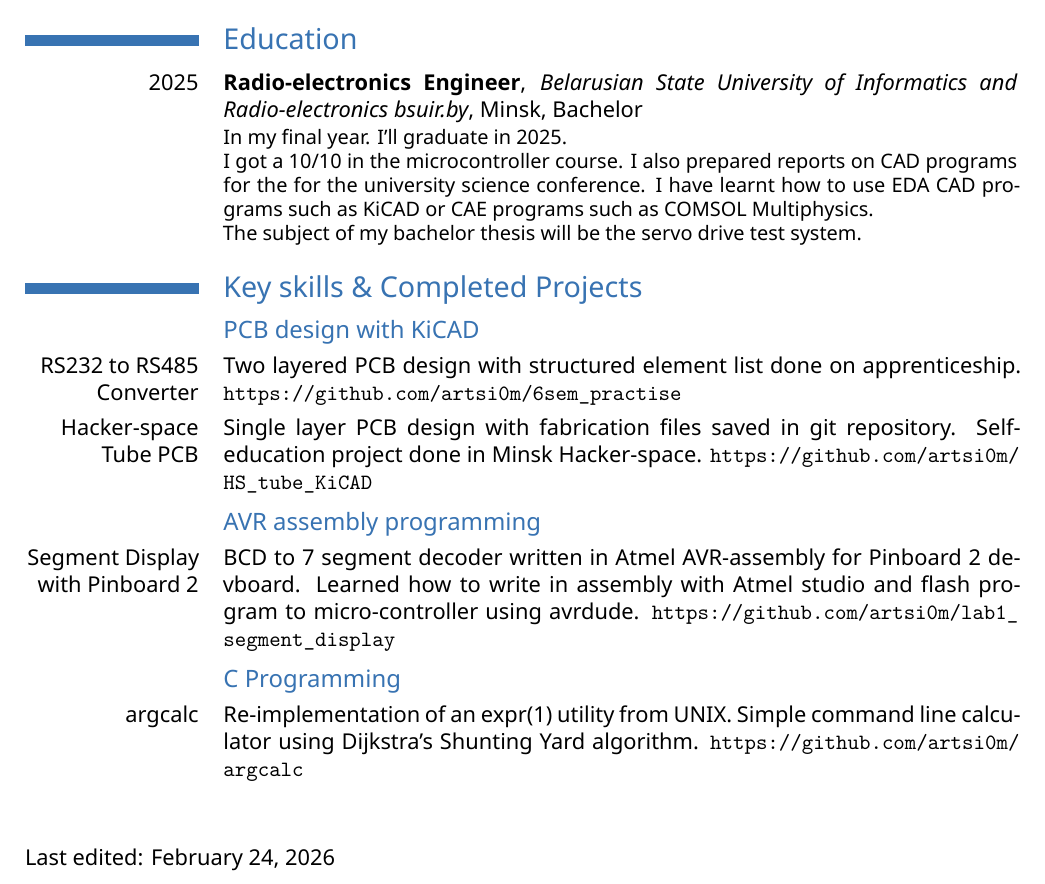
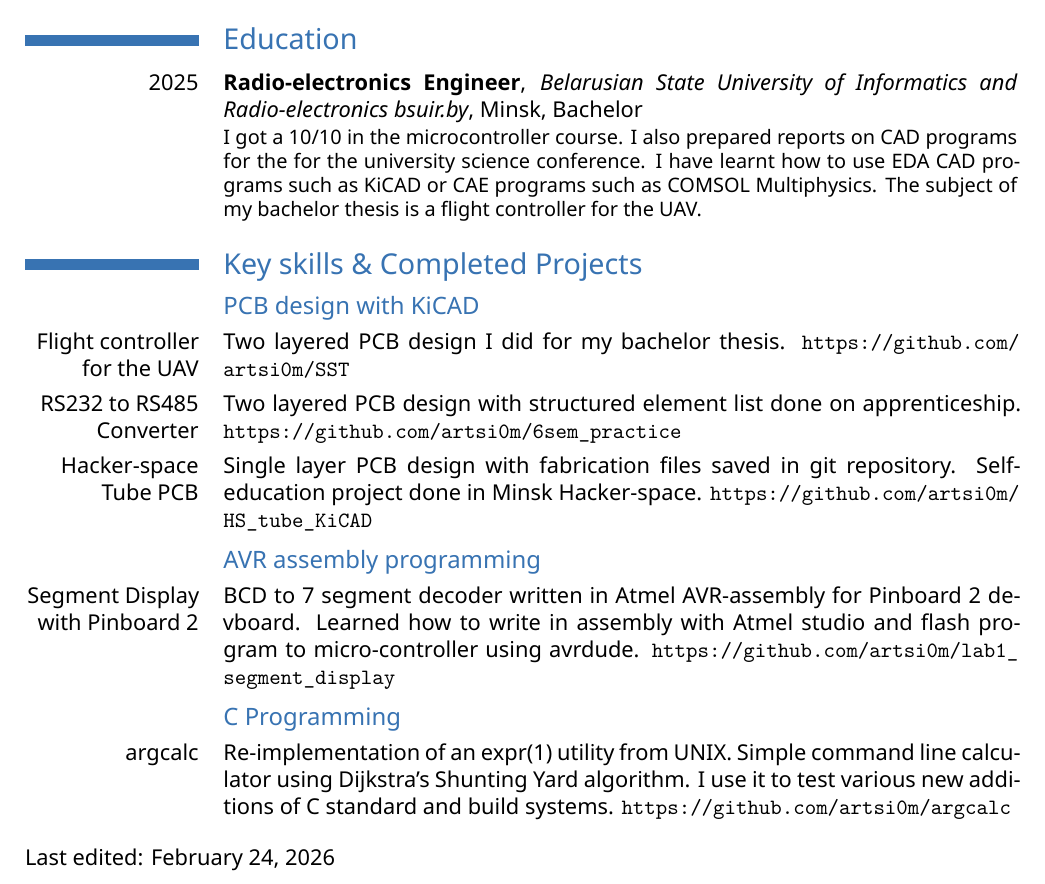
Before and after one commit to artsi0m/CV, a LaTeX CV (Karakin-PCB-layout-and-embedded-en.tex): part of the page, cut so that both start at the same text. Compiled offline with XeLaTeX.

Commit message:
[2026-02-24]

```diff
--- a/Karakin-PCB-layout-and-embedded-en.tex
+++ b/Karakin-PCB-layout-and-embedded-en.tex
@@ -41,21 +41,23 @@
 \section{Education}
 \cventry{2025}{Radio-electronics Engineer}
 {Belarusian State University of Informatics and Radio-electronics bsuir.by}
-{Minsk}{Bachelor}{ In my final year. I'll graduate in 2025.\\
-  I got a 10/10 in the microcontroller course.
-  I also prepared reports on CAD programs for the
-  for the university science conference.
-  I have learnt how to use EDA CAD programs such as KiCAD or CAE programs such as COMSOL
-  Multiphysics.\\
-  The subject of my bachelor thesis will be the servo drive test system.}
+{Minsk}{Bachelor}{I got a 10/10 in the microcontroller course.  I also
+prepared reports on CAD programs for the for the university science
+conference.  I have learnt how to use EDA CAD programs such as KiCAD
+or CAE programs such as COMSOL Multiphysics.  The subject of my
+bachelor thesis is a flight controller for the UAV.}
 
 \section{Key skills \& Completed Projects}
 \subsection{PCB design with KiCAD}
 
+\cvitem{Flight controller for the UAV}{
+  Two layered PCB design I did for my bachelor thesis.
+  \url{https://github.com/artsi0m/SST}
+}
 \cvitem{RS232 to RS485 Converter}{
   Two layered PCB design with structured element list
   done on apprenticeship.
-  \url{https://github.com/artsi0m/6sem_practise}}
+  \url{https://github.com/artsi0m/6sem_practice}}
 
 \cvitem{Hacker-space Tube PCB}{
   Single layer PCB design
@@ -79,6 +81,7 @@
 \cvitem{argcalc}{
   Re-implementation of an expr(1) utility from UNIX.
   Simple command line calculator using Dijkstra's Shunting Yard algorithm.
+  I use it to test various new additions of C standard and build systems.
   \url{https://github.com/artsi0m/argcalc}
 }
 
```
Also changed, not shown: Karakin-devops-en.tex (+10 -13 lines), contacts.tex (+0 -4 lines), Karakin-PCB-layout-and-embedded-en.tex (2 more changed lines).
